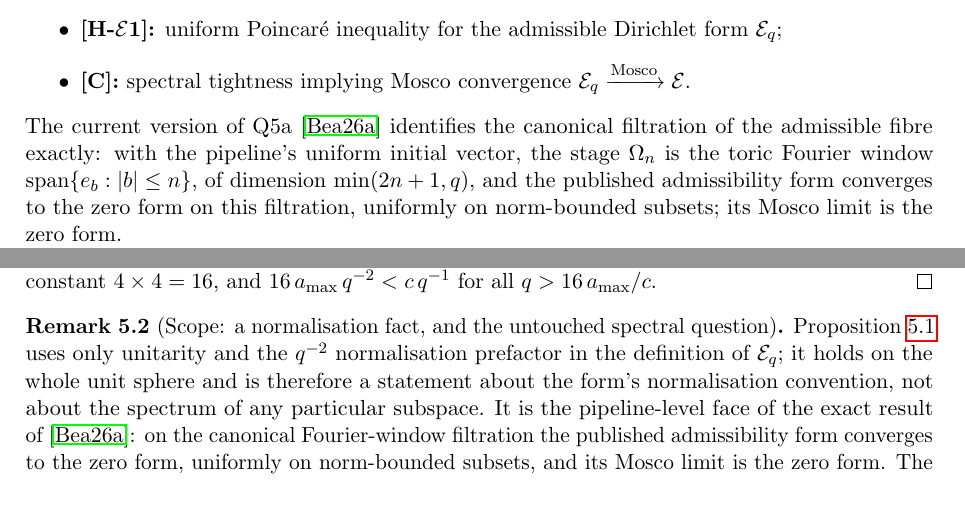
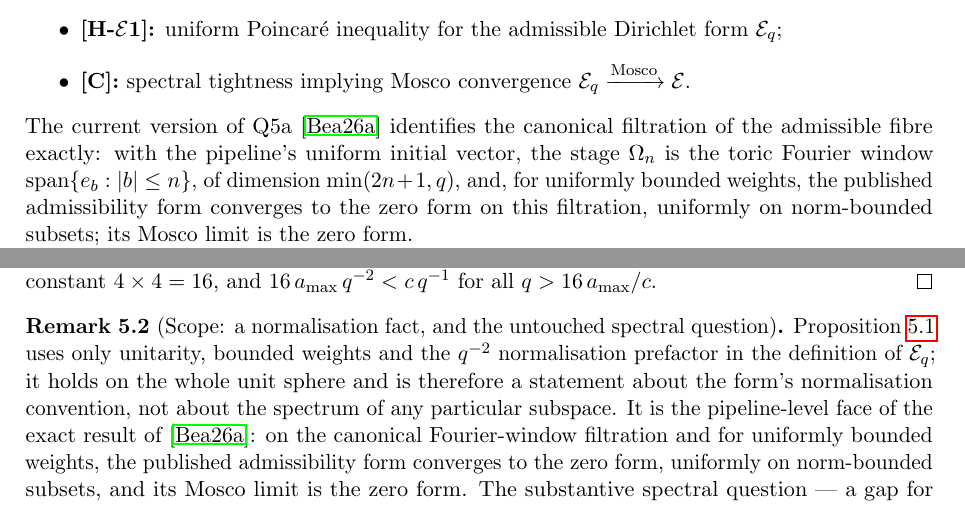
Before and after one commit to Cosmochrony/q5a-o2, a LaTeX paper (tex/q5a-o2.tex): two parts of pages 3 and 6 of 8, joined at a grey line, cut so that both start at the same text. Compiled offline with pdfLaTeX.

Commit message:
Review round 3: bounded weights stated on every zero-form/O(q^-2) statement; remaining version references and H2 bib note aligned; site spectral programme entry restated for H2

```diff
--- a/tex/q5a-o2.tex
+++ b/tex/q5a-o2.tex
@@ -107,9 +107,9 @@
   The current version of Q5a~\cite{Beau2026q5a} identifies the canonical filtration of
   the admissible fibre exactly: with the pipeline's uniform initial vector, the stage
   $\Omega_n$ is the toric Fourier window
-  $\mathrm{span}\{e_b : |b| \le n\}$, of dimension $\min(2n+1, q)$, and the published
-  admissibility form converges to the zero form on this filtration, uniformly on
-  norm-bounded subsets; its Mosco limit is the zero form.
+  $\mathrm{span}\{e_b : |b| \le n\}$, of dimension $\min(2n+1, q)$, and, for uniformly
+  bounded weights, the published admissibility form converges to the zero form on this
+  filtration, uniformly on norm-bounded subsets; its Mosco limit is the zero form.
 
   The present paper addresses the complementary, pipeline-level questions: what exactly
   the numerical objects of the O-series pipeline~\cite{Beau2026a29} measure in the
@@ -352,13 +352,13 @@
 
   \begin{remark}[Scope: a normalisation fact, and the untouched spectral question]
     \label{rem:zero-form}
-    Proposition~\ref{prop:no-coercivity} uses only unitarity and the $q^{-2}$
+    Proposition~\ref{prop:no-coercivity} uses only unitarity, bounded weights and the $q^{-2}$
     normalisation prefactor in the definition of $\Eq$; it holds on the whole unit
     sphere and is therefore a statement about the form's normalisation convention, not
     about the spectrum of any particular subspace.
     It is the pipeline-level face of the exact result of~\cite{Beau2026q5a}: on the
-    canonical Fourier-window filtration the published admissibility form converges to
-    the zero form, uniformly on norm-bounded subsets, and its Mosco limit is the zero
+    canonical Fourier-window filtration and for uniformly bounded weights, the published
+    admissibility form converges to the zero form, uniformly on norm-bounded subsets, and its Mosco limit is the zero
     form.
     The substantive spectral question --- a gap for the unnormalised Dirichlet form, or
     for a renormalised form on the canonical filtration --- is untouched by this
```
Also changed, not shown: tex/cosmochrony-bibliography.bib (+1 -1 lines), README.md.
